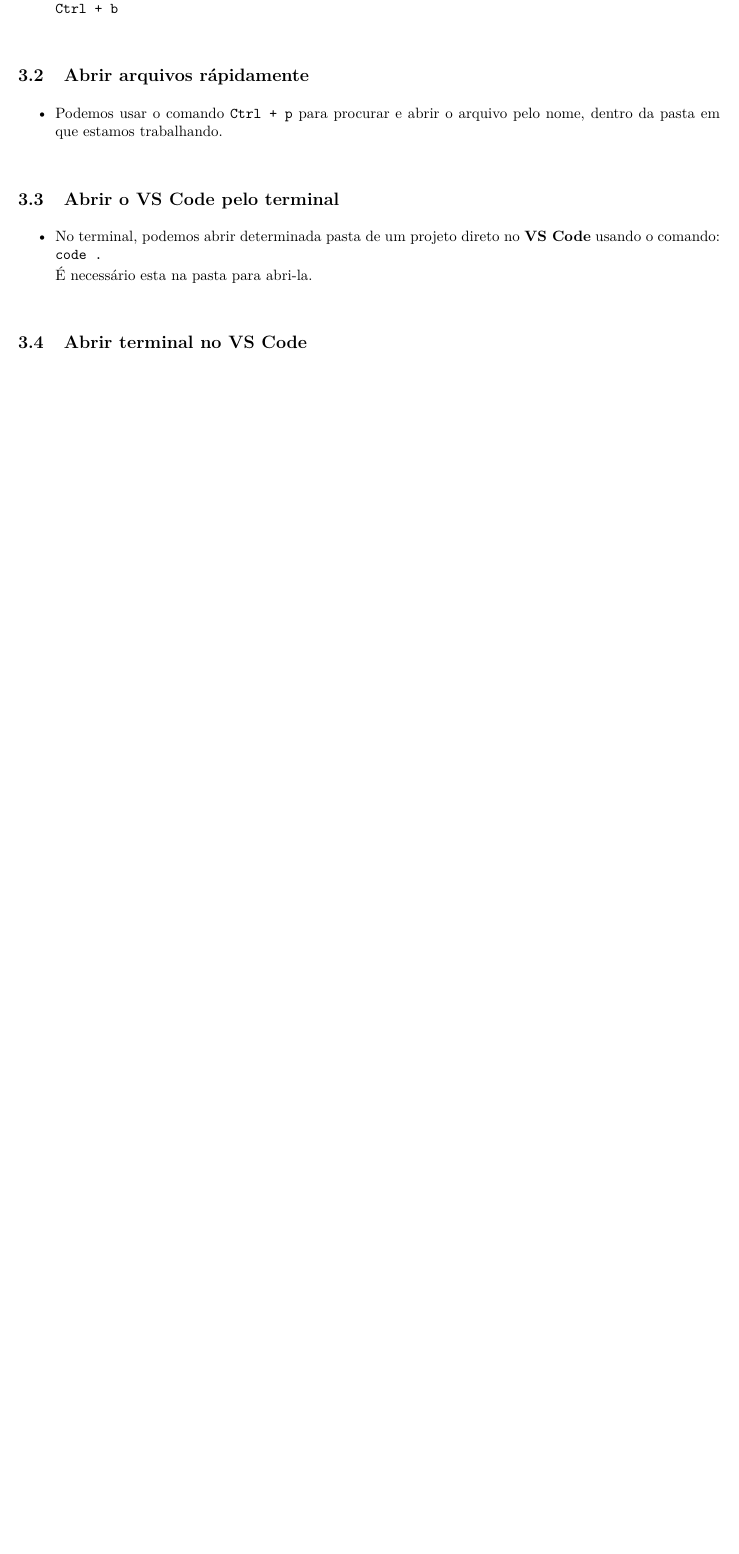
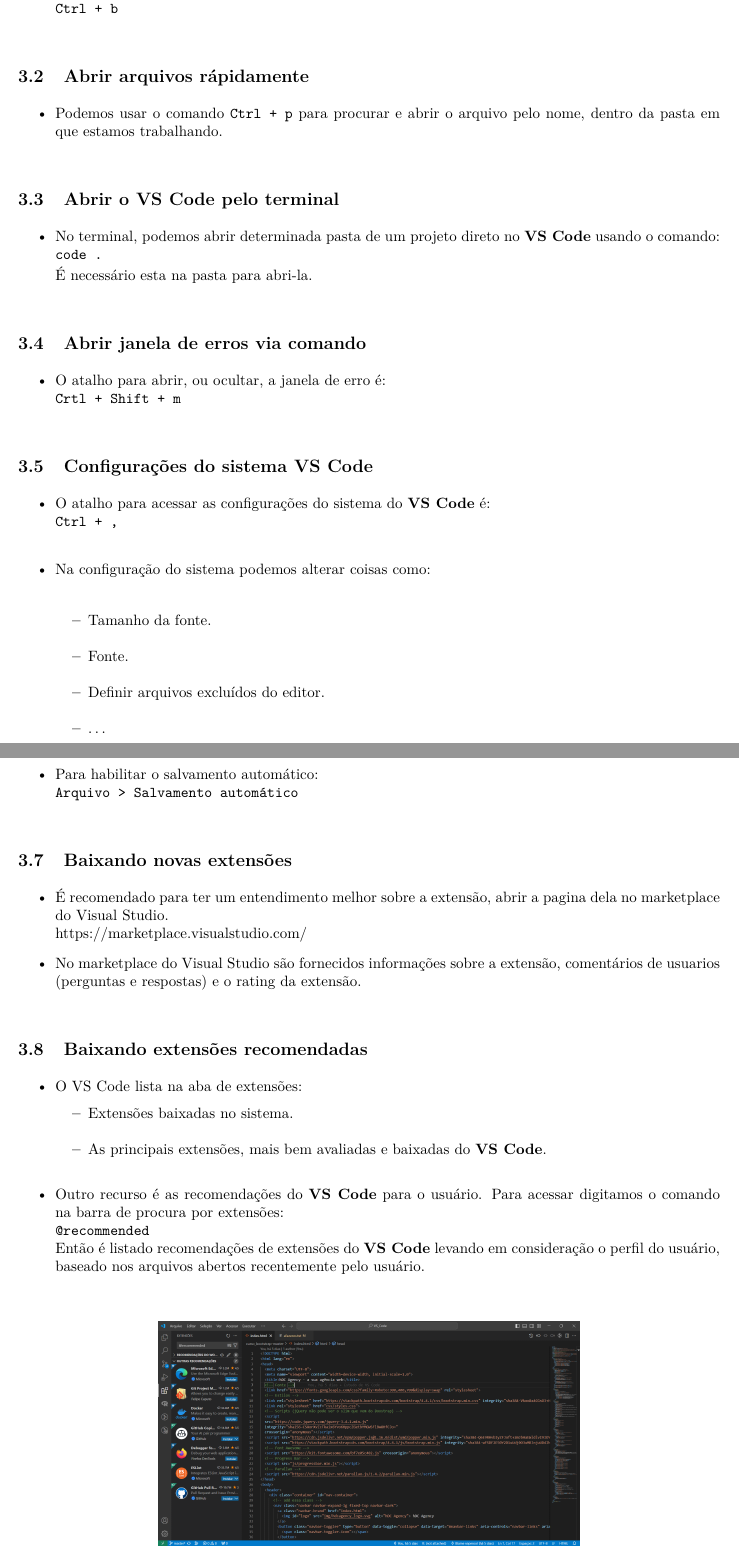
Before and after one commit to seperool/VS_Code, an R Markdown document (VS_Code.rmd): part of page 6 of 6 before the commit and two parts of pages 7 and 8 of 9 after it, the two joined at a grey line, cut so that both start at the same text, the shorter picture padded with empty space. The pictures show the output file VS_Code.pdf that the author committed with the source.

Commit message:
Atalhos básicos e produtividade

```diff
--- a/VS_Code.rmd
+++ b/VS_Code.rmd
@@ -9,18 +9,18 @@ date: "`r format(Sys.time(), '%d %B %Y')`"
 output:
   odt_document:
     number_sections: yes
-  pdf_document:
+  word_document:
+    toc: yes
     number_sections: yes
-    toc: no
   html_document:
     toc: yes
     df_print: paged
   md_document:
     number_sections: true
     variant: markdown_github
-  word_document:
-    toc: yes
+  pdf_document:
     number_sections: yes
+    toc: no
 bibliography: RMarkdown/bibliografia.bib
 csl: RMarkdown/abnt.csl
 ---
@@ -91,3 +105,42 @@ Estudo dirigido de Visual Studio Code.\
 `code .`\
 É necessário esta na pasta para abri-la.\
 
+## Abrir janela de erros via comando
+
+- O atalho para abrir, ou ocultar, a janela de erro é:\
+`Crtl + Shift + m`\
+
+## Configurações do sistema **VS Code**
+
+- O atalho para acessar as configurações do sistema do **VS Code** é:\
+`Ctrl + ,`\
+
+- Na configuração do sistema podemos alterar coisas como:\
+  - Tamanho da fonte.\
+  - Fonte.\
+  - Definir arquivos excluídos do editor.\
+  - ...\
+
+\newpage
+
+## Salvamento automático
+
+- Para habilitar o salvamento automático:\
+`Arquivo > Salvamento automático`\
+
+## Baixando novas extensões
+
+- É recomendado para ter um entendimento melhor sobre a extensão, abrir a pagina dela no marketplace do Visual Studio.\
+<https://marketplace.visualstudio.com/>
+
+- No marketplace do Visual Studio são fornecidos informações sobre a extensão, comentários de usuarios (perguntas e respostas) e o rating da extensão.\
+
+## Baixando extensões recomendadas
+
+- O VS Code lista na aba de extensões:
+  - Extensões baixadas no sistema.\
+  - As principais extensões, mais bem avaliadas e baixadas do **VS Code**.\
+
+- Outro recurso é as recomendações do **VS Code** para o usuário. Para acessar digitamos o comando na barra de procura por extensões:\
+`@recommended`\
+Então é listado recomendações de extensões do **VS Code** levando em consideração o perfil do usuário, baseado nos arquivos abertos recentemente pelo usuário.\
```
Also changed, not shown: VS_Code.pdf, VS_Code.rmd (27 more changed lines), 2 other files.
